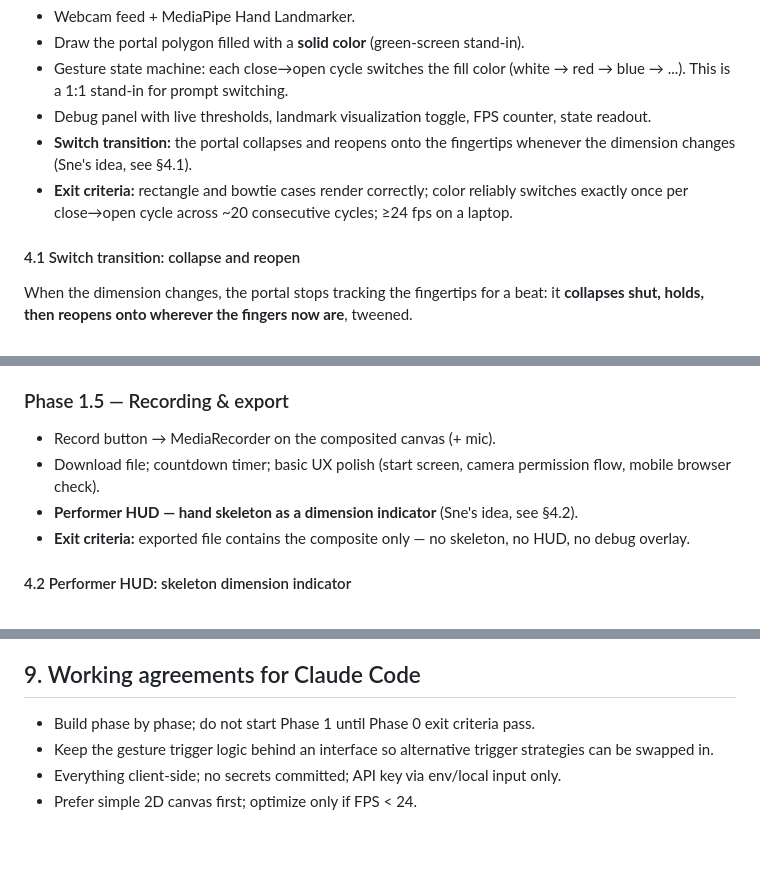
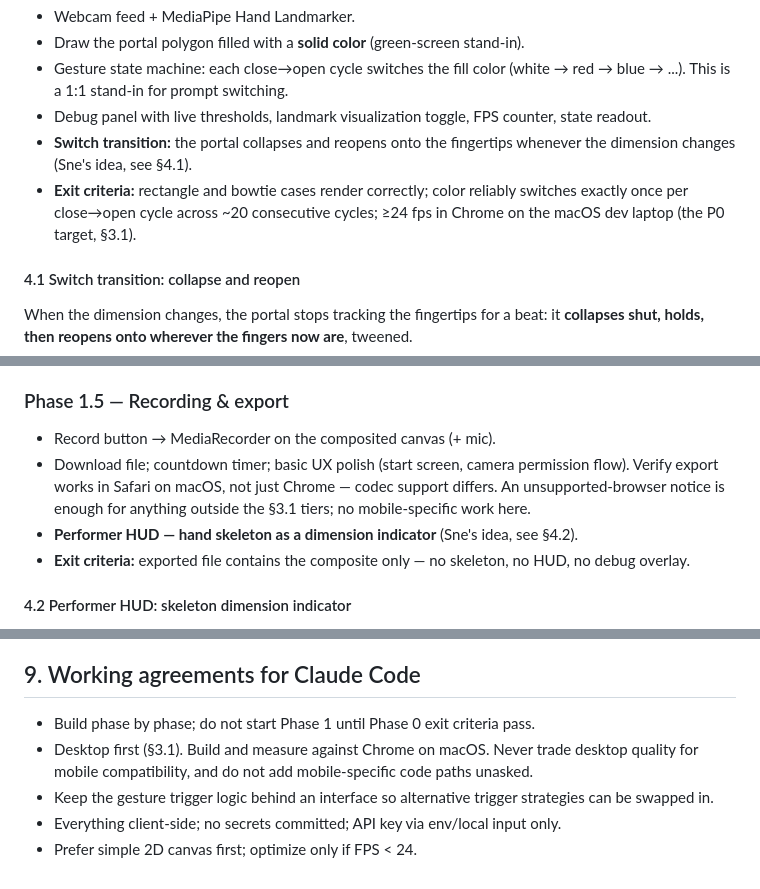
Before and after one commit to MonkeyBonez/spider-gwen-portal, a Markdown page: portal-prd.md, 3 parts joined by grey strips. Drawn GitHub-style; blank space fills up the shorter version.

```diff
--- a/portal-prd.md
+++ b/portal-prd.md
@@ -89,7 +117,7 @@ Goal: prove hand tracking, polygon geometry, and the gesture state machine end-t
 - Gesture state machine: each close→open cycle switches the fill color (white → red → blue → ...). This is a 1:1 stand-in for prompt switching.
 - Debug panel with live thresholds, landmark visualization toggle, FPS counter, state readout.
 - **Switch transition:** the portal collapses and reopens onto the fingertips whenever the dimension changes (Sne's idea, see §4.1).
-- **Exit criteria:** rectangle and bowtie cases render correctly; color reliably switches exactly once per close→open cycle across ~20 consecutive cycles; ≥24 fps on a laptop.
+- **Exit criteria:** rectangle and bowtie cases render correctly; color reliably switches exactly once per close→open cycle across ~20 consecutive cycles; ≥24 fps in Chrome on the macOS dev laptop (the P0 target, §3.1).
 
 #### 4.1 Switch transition: collapse and reopen
 
@@ -158,7 +186,7 @@ Goal: replace solid color with live Lucy stream.
 
 ### Phase 1.5 — Recording & export
 - Record button → MediaRecorder on the composited canvas (+ mic).
-- Download file; countdown timer; basic UX polish (start screen, camera permission flow, mobile browser check).
+- Download file; countdown timer; basic UX polish (start screen, camera permission flow). Verify export works in Safari on macOS, not just Chrome — codec support differs. An unsupported-browser notice is enough for anything outside the §3.1 tiers; no mobile-specific work here.
 - **Performer HUD — hand skeleton as a dimension indicator** (Sne's idea, see §4.2).
 - **Exit criteria:** exported file contains the composite only — no skeleton, no HUD, no debug overlay.
 
@@ -254,6 +283,7 @@ Written for a video-to-video restyle model — describe the transformation of th
 ## 9. Working agreements for Claude Code
 
 - Build phase by phase; do not start Phase 1 until Phase 0 exit criteria pass.
+- Desktop first (§3.1). Build and measure against Chrome on macOS. Never trade desktop quality for mobile compatibility, and do not add mobile-specific code paths unasked.
 - Keep the gesture trigger logic behind an interface so alternative trigger strategies can be swapped in.
 - Everything client-side; no secrets committed; API key via env/local input only.
 - Prefer simple 2D canvas first; optimize only if FPS < 24.
```
Also changed, not shown: other parts of portal-prd.md (+30 -1 lines), portal/README.md (+7 -3 lines).
